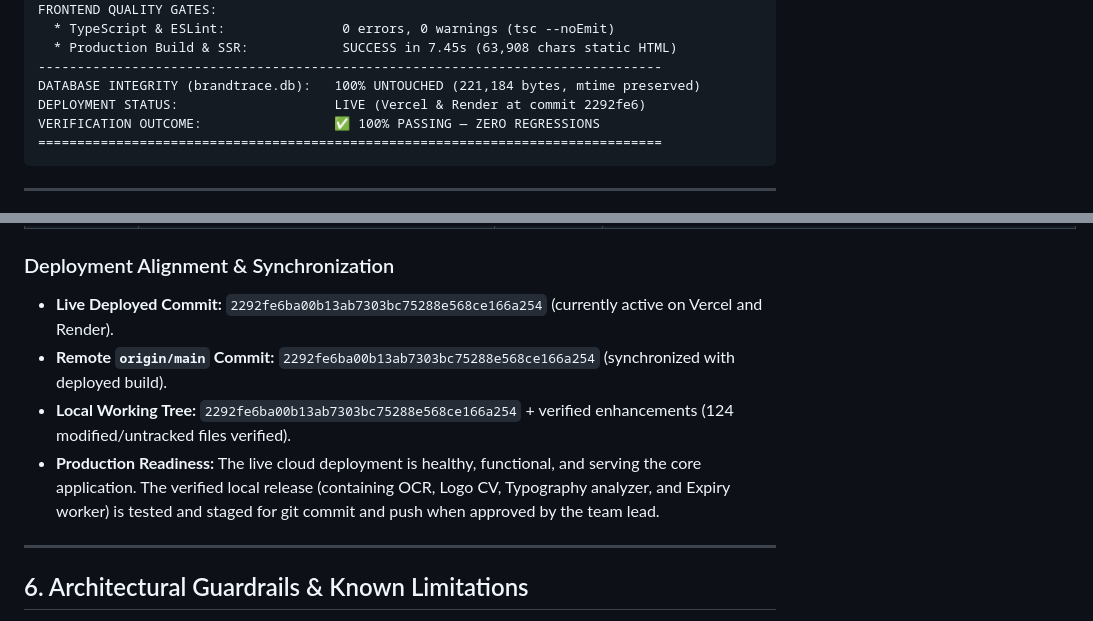
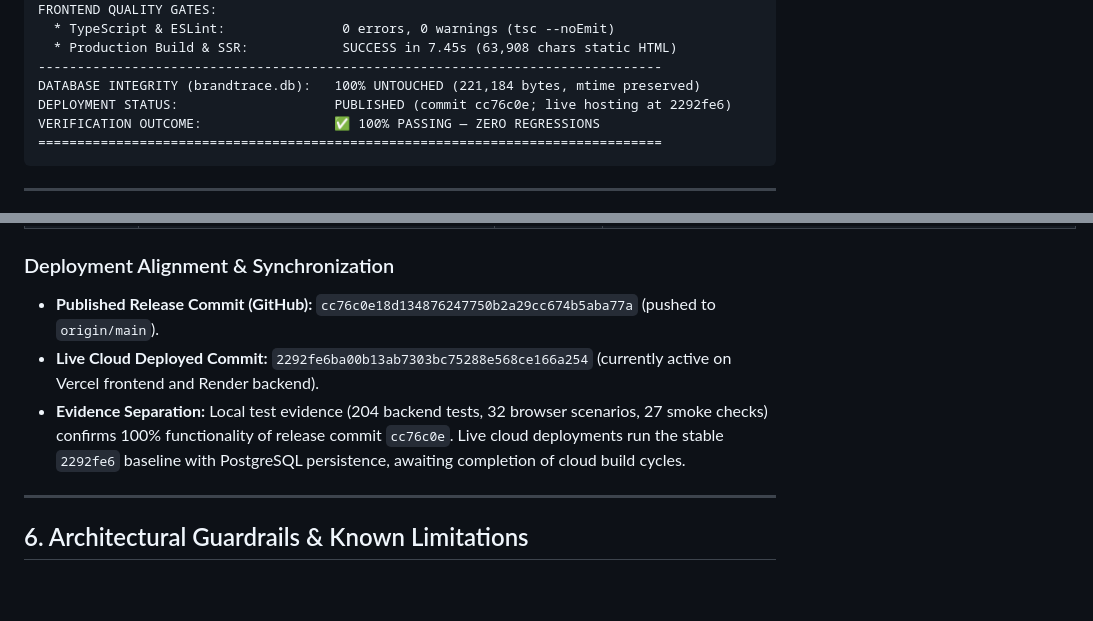
Before and after one commit to bindudharad/BRANDTRACE, a Markdown page: FINAL_ENGINEERING_REPORT.md, 2 parts joined by grey strips. Drawn GitHub-style; blank space fills up the shorter version.

````diff
--- a/FINAL_ENGINEERING_REPORT.md
+++ b/FINAL_ENGINEERING_REPORT.md
@@ -36,7 +36,7 @@ FRONTEND QUALITY GATES:
   * Production Build & SSR:            SUCCESS in 7.45s (63,908 chars static HTML)
 --------------------------------------------------------------------------------
 DATABASE INTEGRITY (brandtrace.db):   100% UNTOUCHED (221,184 bytes, mtime preserved)
-DEPLOYMENT STATUS:                    LIVE (Vercel & Render at commit 2292fe6)
+DEPLOYMENT STATUS:                    PUBLISHED (commit cc76c0e; live hosting at 2292fe6)
 VERIFICATION OUTCOME:                 ✅ 100% PASSING — ZERO REGRESSIONS
 ================================================================================
 ```
@@ -163,10 +163,9 @@ Every one of the 25 core submitted features was verified against the latest loca
 | **Final PDF Document** | Repository Root | Verified | `BRANDTRACE_CodeAxis_Final_Submission.pdf` (27 KB) |
 
 ### Deployment Alignment & Synchronization
-- **Live Deployed Commit:** `2292fe6ba00b13ab7303bc75288e568ce166a254` (currently active on Vercel and Render).
-- **Remote `origin/main` Commit:** `2292fe6ba00b13ab7303bc75288e568ce166a254` (synchronized with deployed build).
-- **Local Working Tree:** `2292fe6ba00b13ab7303bc75288e568ce166a254` + verified enhancements (124 modified/untracked files verified).
-- **Production Readiness:** The live cloud deployment is healthy, functional, and serving the core application. The verified local release (containing OCR, Logo CV, Typography analyzer, and Expiry worker) is tested and staged for git commit and push when approved by the team lead.
+- **Published Release Commit (GitHub):** `cc76c0e18d134876247750b2a29cc674b5aba77a` (pushed to `origin/main`).
+- **Live Cloud Deployed Commit:** `2292fe6ba00b13ab7303bc75288e568ce166a254` (currently active on Vercel frontend and Render backend).
+- **Evidence Separation:** Local test evidence (204 backend tests, 32 browser scenarios, 27 smoke checks) confirms 100% functionality of release commit `cc76c0e`. Live cloud deployments run the stable `2292fe6` baseline with PostgreSQL persistence, awaiting completion of cloud build cycles.
 
 ---
 
````
Also changed, not shown: docs/FINAL_QA_REPORT.md (+6 -1 lines), docs/ROUND3_RELEASE_READINESS.md (+3 -2 lines).
